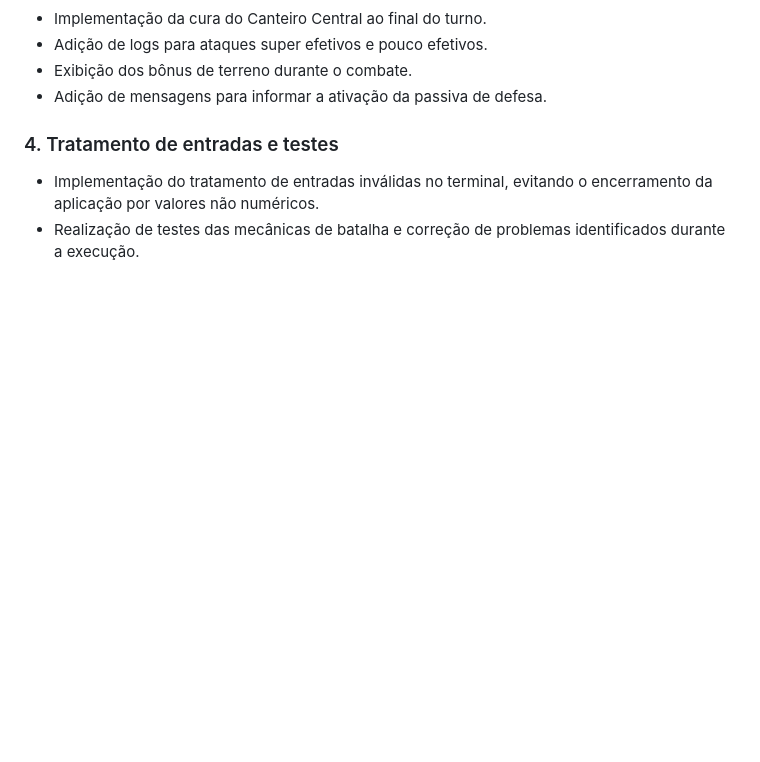
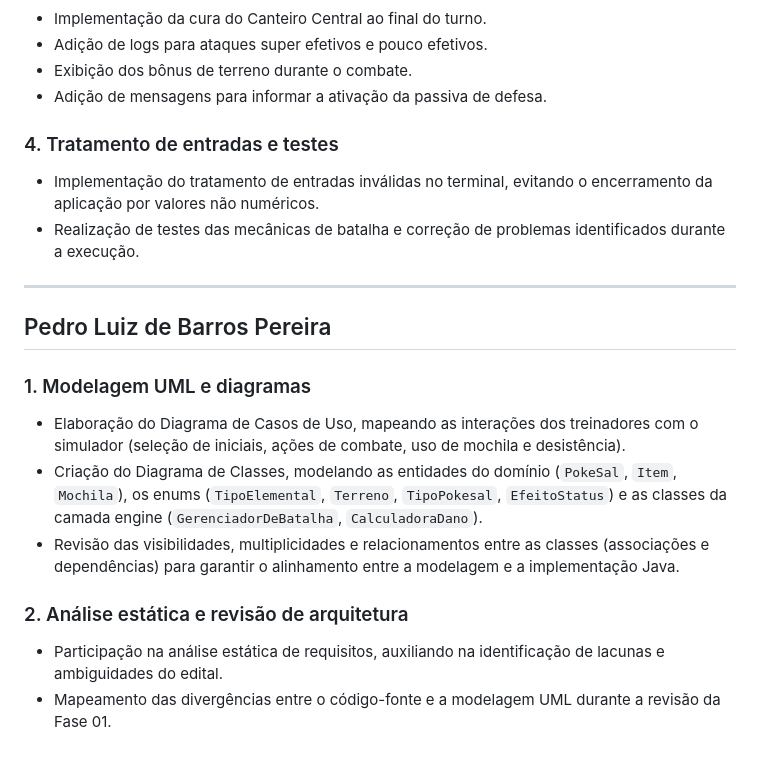
Before and after one commit to PokeSal/PokeSal, a Markdown page: docs/relatorios/relatorio_individual.md, the part around the change. GitHub-like rendering; blank space fills up the shorter version.

Commit message:
docs: adiciona participação de Pedro no Relatório de Contribuição Individual

```diff
--- a/docs/relatorios/relatorio_individual.md
+++ b/docs/relatorios/relatorio_individual.md
@@ -71,3 +71,16 @@
 ### 4. Tratamento de entradas e testes
 - Implementação do tratamento de entradas inválidas no terminal, evitando o encerramento da aplicação por valores não numéricos.
 - Realização de testes das mecânicas de batalha e correção de problemas identificados durante a execução.
+
+---
+
+## Pedro Luiz de Barros Pereira
+
+### 1. Modelagem UML e diagramas
+- Elaboração do Diagrama de Casos de Uso, mapeando as interações dos treinadores com o simulador (seleção de iniciais, ações de combate, uso de mochila e desistência).
+- Criação do Diagrama de Classes, modelando as entidades do domínio (`PokeSal`, `Item`, `Mochila`), os enums (`TipoElemental`, `Terreno`, `TipoPokesal`, `EfeitoStatus`) e as classes da camada engine (`GerenciadorDeBatalha`, `CalculadoraDano`).
+- Revisão das visibilidades, multiplicidades e relacionamentos entre as classes (associações e dependências) para garantir o alinhamento entre a modelagem e a implementação Java.
+
+### 2. Análise estática e revisão de arquitetura
+- Participação na análise estática de requisitos, auxiliando na identificação de lacunas e ambiguidades do edital.
+- Mapeamento das divergências entre o código-fonte e a modelagem UML durante a revisão da Fase 01.
```
